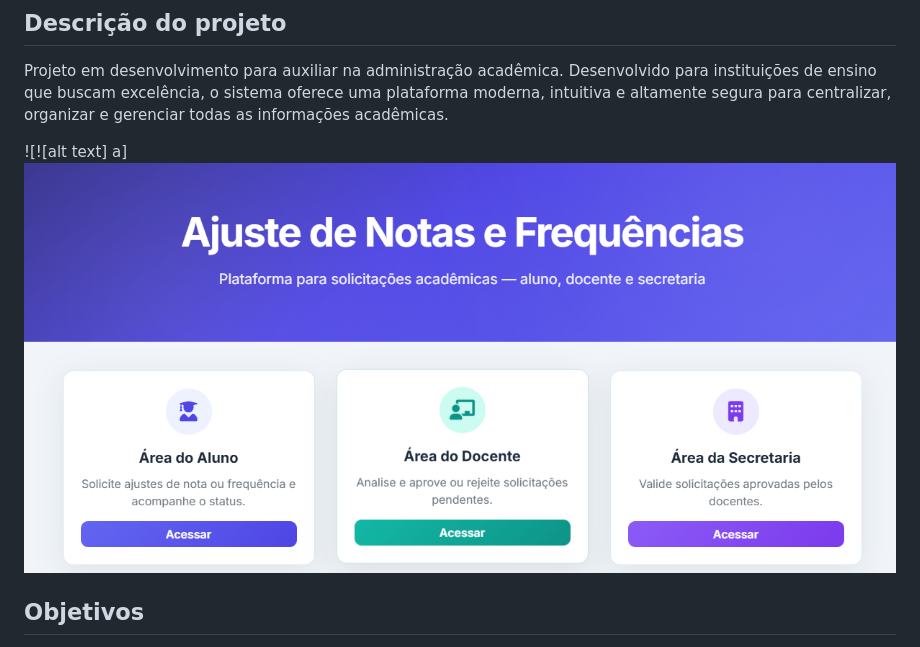
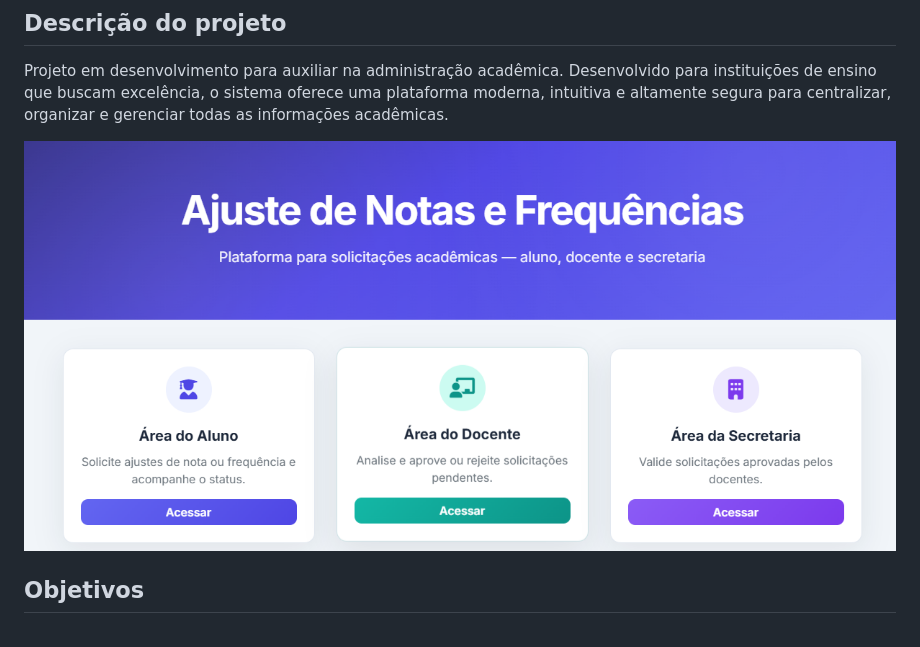
Before and after one commit to gubr98/gestao-notas-frequencias, a Markdown page: README.md, the part around the change. Rendered like a GitHub page.

Commit message:
Ajuste no README

```diff
--- a/README.md
+++ b/README.md
@@ -10,7 +10,7 @@ Ele já vem com backend (Node + Express) e um frontend simples em HTML/JS para d
 Projeto em desenvolvimento para auxiliar na administração acadêmica.
 Desenvolvido para instituições de ensino que buscam excelência, o sistema oferece uma plataforma moderna, intuitiva e altamente segura para centralizar, organizar e gerenciar todas as informações acadêmicas.
 
-![!\[alt text\] a]![(ajuste-notas-frequencias.png)](ajustes-notas-frequencias-1.png)
+![(ajuste-notas-frequencias.png)](ajustes-notas-frequencias-1.png)
 
 ## Objetivos
 
```
